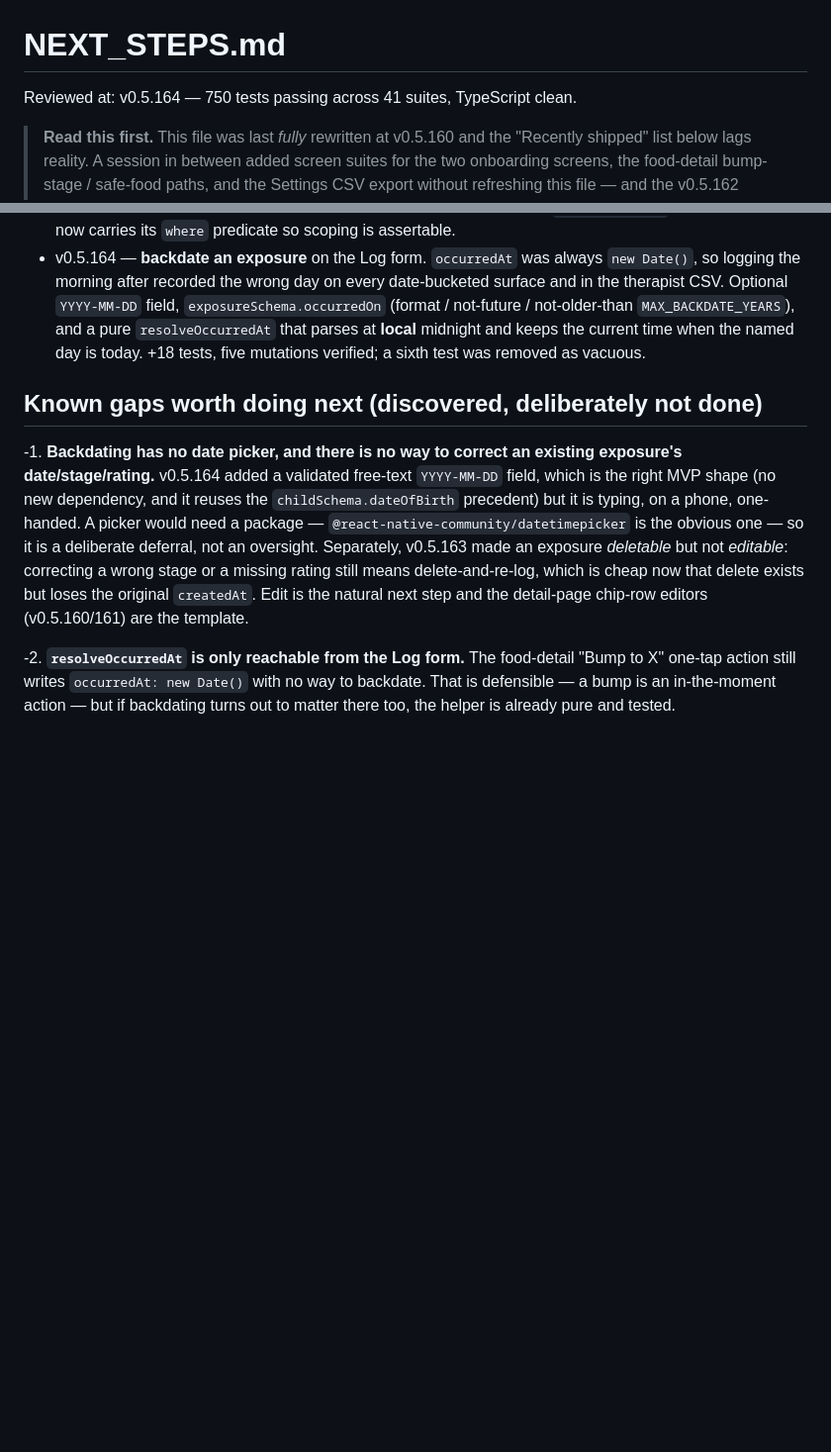
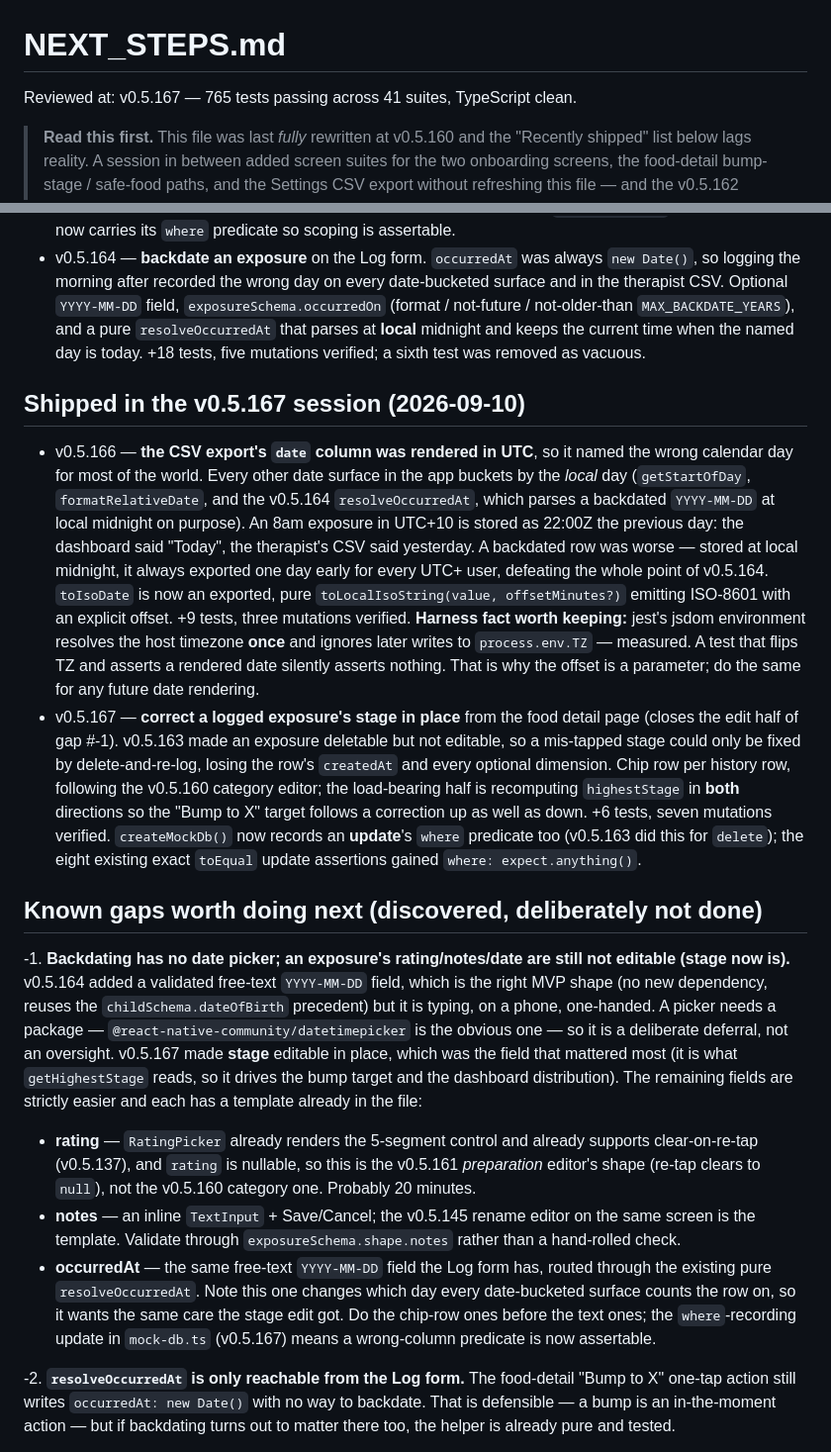
Before and after one commit to JonLoss55812/FoodExposure, a Markdown page: NEXT_STEPS.md, 2 parts joined by grey strips. Shown at 99% size. GitHub-like rendering; blank space fills up the shorter version.

Commit message:
docs: refresh NEXT_STEPS.md after v0.5.166/v0.5.167
Records the two fixes, the jsdom timezone-caching harness fact that made
the CSV bug untestable the obvious way, and breaks the remaining
exposure-edit work (rating, notes, occurredAt) into per-field notes with
the existing editor each one should copy.

Co-Authored-By: Claude Opus 5 <noreply@anthropic.com>

```diff
--- a/NEXT_STEPS.md
+++ b/NEXT_STEPS.md
@@ -1,6 +1,6 @@
 # NEXT_STEPS.md
 
-Reviewed at: v0.5.164 — 750 tests passing across 41 suites, TypeScript clean.
+Reviewed at: v0.5.167 — 765 tests passing across 41 suites, TypeScript clean.
 
 > **Read this first.** This file was last *fully* rewritten at v0.5.160 and the
 > "Recently shipped" list below lags reality. A session in between added screen
@@ -141,19 +141,58 @@ All five priorities from the original review have shipped:
   midnight and keeps the current time when the named day is today. +18 tests,
   five mutations verified; a sixth test was removed as vacuous.
 
+## Shipped in the v0.5.167 session (2026-09-10)
+
+- v0.5.166 — **the CSV export's `date` column was rendered in UTC**, so it named
+  the wrong calendar day for most of the world. Every other date surface in the
+  app buckets by the *local* day (`getStartOfDay`, `formatRelativeDate`, and the
+  v0.5.164 `resolveOccurredAt`, which parses a backdated `YYYY-MM-DD` at local
+  midnight on purpose). An 8am exposure in UTC+10 is stored as 22:00Z the
+  previous day: the dashboard said "Today", the therapist's CSV said yesterday.
+  A backdated row was worse — stored at local midnight, it always exported one
+  day early for every UTC+ user, defeating the whole point of v0.5.164.
+  `toIsoDate` is now an exported, pure `toLocalIsoString(value, offsetMinutes?)`
+  emitting ISO-8601 with an explicit offset. +9 tests, three mutations verified.
+  **Harness fact worth keeping:** jest's jsdom environment resolves the host
+  timezone **once** and ignores later writes to `process.env.TZ` — measured. A
+  test that flips TZ and asserts a rendered date silently asserts nothing. That
+  is why the offset is a parameter; do the same for any future date rendering.
+- v0.5.167 — **correct a logged exposure's stage in place** from the food detail
+  page (closes the edit half of gap #-1). v0.5.163 made an exposure deletable
+  but not editable, so a mis-tapped stage could only be fixed by
+  delete-and-re-log, losing the row's `createdAt` and every optional dimension.
+  Chip row per history row, following the v0.5.160 category editor; the
+  load-bearing half is recomputing `highestStage` in **both** directions so the
+  "Bump to X" target follows a correction up as well as down. +6 tests, seven
+  mutations verified. `createMockDb()` now records an **update**'s `where`
+  predicate too (v0.5.163 did this for `delete`); the eight existing exact
+  `toEqual` update assertions gained `where: expect.anything()`.
+
 ## Known gaps worth doing next (discovered, deliberately not done)
 
--1. **Backdating has no date picker, and there is no way to correct an
-   existing exposure's date/stage/rating.** v0.5.164 added a validated
-   free-text `YYYY-MM-DD` field, which is the right MVP shape (no new
-   dependency, and it reuses the `childSchema.dateOfBirth` precedent) but it
-   is typing, on a phone, one-handed. A picker would need a package —
-   `@react-native-community/datetimepicker` is the obvious one — so it is a
-   deliberate deferral, not an oversight. Separately, v0.5.163 made an
-   exposure *deletable* but not *editable*: correcting a wrong stage or a
-   missing rating still means delete-and-re-log, which is cheap now that
-   delete exists but loses the original `createdAt`. Edit is the natural next
-   step and the detail-page chip-row editors (v0.5.160/161) are the template.
+-1. **Backdating has no date picker; an exposure's rating/notes/date are still
+   not editable (stage now is).** v0.5.164 added a validated free-text
+   `YYYY-MM-DD` field, which is the right MVP shape (no new dependency, reuses
+   the `childSchema.dateOfBirth` precedent) but it is typing, on a phone,
+   one-handed. A picker needs a package — `@react-native-community/datetimepicker`
+   is the obvious one — so it is a deliberate deferral, not an oversight.
+   v0.5.167 made **stage** editable in place, which was the field that mattered
+   most (it is what `getHighestStage` reads, so it drives the bump target and
+   the dashboard distribution). The remaining fields are strictly easier and
+   each has a template already in the file:
+   - **rating** — `RatingPicker` already renders the 5-segment control and
+     already supports clear-on-re-tap (v0.5.137), and `rating` is nullable, so
+     this is the v0.5.161 *preparation* editor's shape (re-tap clears to
+     `null`), not the v0.5.160 category one. Probably 20 minutes.
+   - **notes** — an inline `TextInput` + Save/Cancel; the v0.5.145 rename
+     editor on the same screen is the template. Validate through
+     `exposureSchema.shape.notes` rather than a hand-rolled check.
+   - **occurredAt** — the same free-text `YYYY-MM-DD` field the Log form has,
+     routed through the existing pure `resolveOccurredAt`. Note this one
+     changes which day every date-bucketed surface counts the row on, so it
+     wants the same care the stage edit got.
+   Do the chip-row ones before the text ones; the `where`-recording update in
+   `mock-db.ts` (v0.5.167) means a wrong-column predicate is now assertable.
 
 -2. **`resolveOccurredAt` is only reachable from the Log form.** The
    food-detail "Bump to X" one-tap action still writes `occurredAt: new Date()`
```
